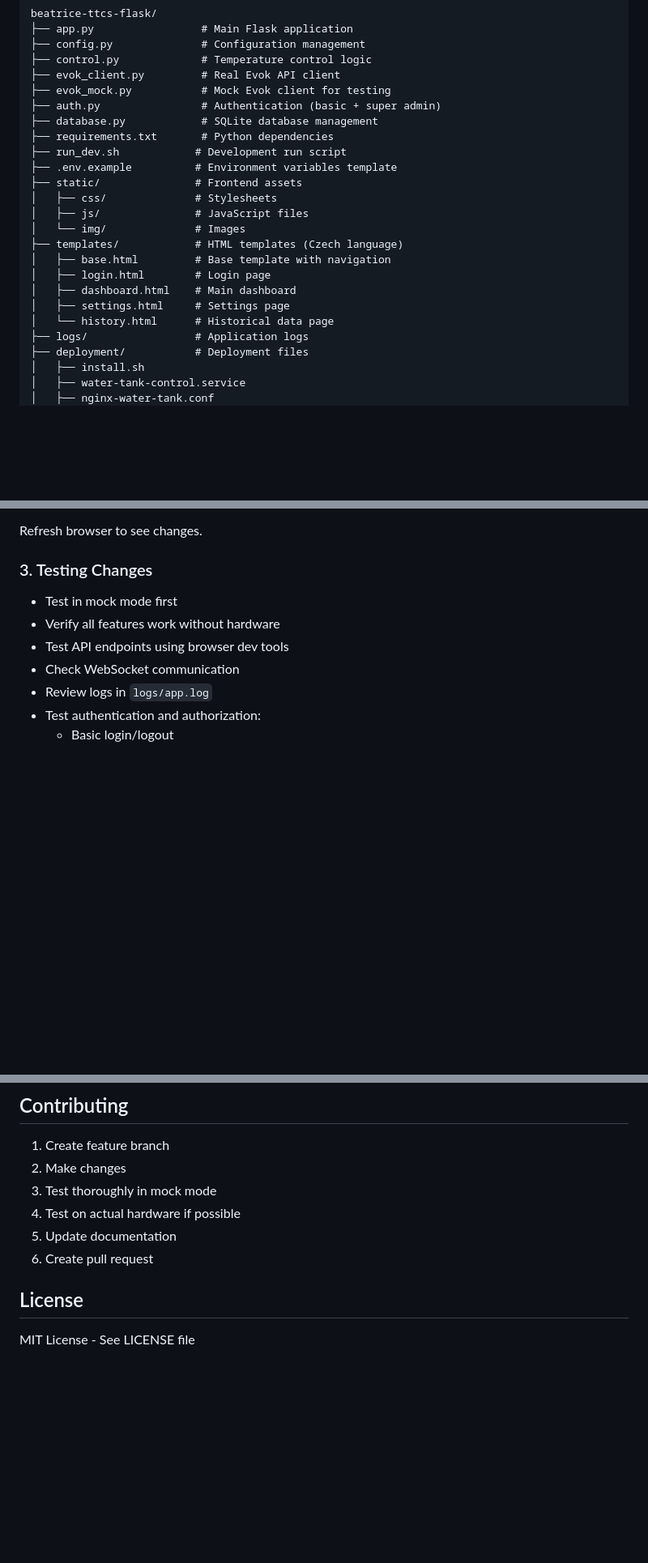
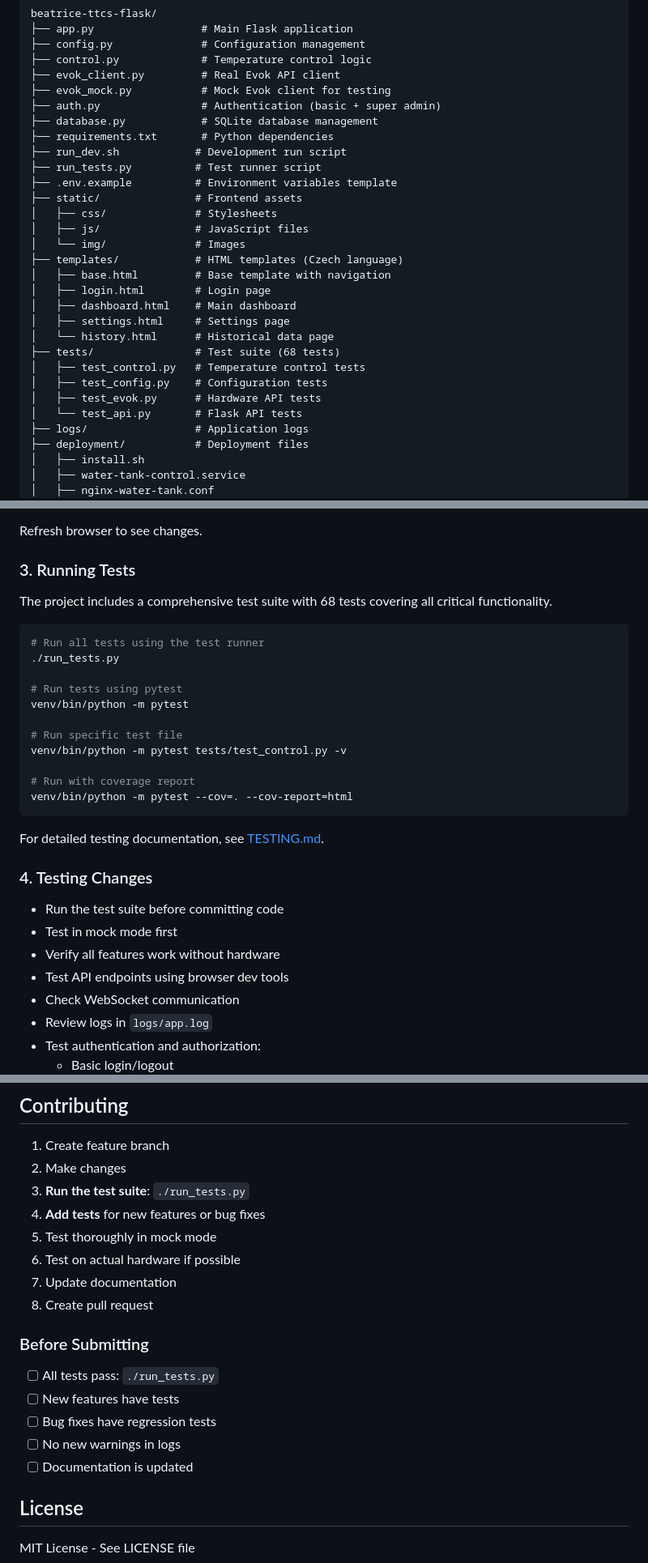
Before and after one commit to jardahrazdera/beatrice-ttcs-flask, a Markdown page: DEVELOPMENT.md, 3 parts joined by grey strips. Shown: that part at 81% size. Drawn GitHub-style; blank space fills up the shorter version.

Commit message:
Update documentation with test suite information
Updated README.md:
- Added "Running Tests" section with examples
- Updated project structure to include tests/ directory
- Referenced TESTING.md for detailed documentation

Updated DEVELOPMENT.md:
- Added tests/ directory to project structure
- Added "Running Tests" section with multiple examples
- Enhanced "Testing Changes" workflow
- Updated "Contributing" section with testing requirements
- Added pre-submission checklist including test requirements

Both documents now emphasize testing as part of the development workflow.

````diff
--- a/DEVELOPMENT.md
+++ b/DEVELOPMENT.md
@@ -106,6 +106,7 @@ beatrice-ttcs-flask/
 ├── database.py            # SQLite database management
 ├── requirements.txt       # Python dependencies
 ├── run_dev.sh            # Development run script
+├── run_tests.py          # Test runner script
 ├── .env.example          # Environment variables template
 ├── static/               # Frontend assets
 │   ├── css/              # Stylesheets
@@ -117,6 +118,11 @@ beatrice-ttcs-flask/
 │   ├── dashboard.html    # Main dashboard
 │   ├── settings.html     # Settings page
 │   └── history.html      # Historical data page
+├── tests/                # Test suite (68 tests)
+│   ├── test_control.py   # Temperature control tests
+│   ├── test_config.py    # Configuration tests
+│   ├── test_evok.py      # Hardware API tests
+│   └── test_api.py       # Flask API tests
 ├── logs/                 # Application logs
 ├── deployment/           # Deployment files
 │   ├── install.sh
@@ -147,8 +153,29 @@ Edit templates and assets:
 
 Refresh browser to see changes.
 
-### 3. Testing Changes
+### 3. Running Tests
 
+The project includes a comprehensive test suite with 68 tests covering all critical functionality.
+
+```bash
+# Run all tests using the test runner
+./run_tests.py
+
+# Run tests using pytest
+venv/bin/python -m pytest
+
+# Run specific test file
+venv/bin/python -m pytest tests/test_control.py -v
+
+# Run with coverage report
+venv/bin/python -m pytest --cov=. --cov-report=html
+```
+
+For detailed testing documentation, see [TESTING.md](TESTING.md).
+
+### 4. Testing Changes
+
+- Run the test suite before committing code
 - Test in mock mode first
 - Verify all features work without hardware
 - Test API endpoints using browser dev tools
@@ -370,10 +397,20 @@ See separate deployment documentation for:
 
 1. Create feature branch
 2. Make changes
-3. Test thoroughly in mock mode
-4. Test on actual hardware if possible
-5. Update documentation
-6. Create pull request
+3. **Run the test suite**: `./run_tests.py`
+4. **Add tests** for new features or bug fixes
+5. Test thoroughly in mock mode
+6. Test on actual hardware if possible
+7. Update documentation
+8. Create pull request
+
+### Before Submitting
+
+- [ ] All tests pass: `./run_tests.py`
+- [ ] New features have tests
+- [ ] Bug fixes have regression tests
+- [ ] No new warnings in logs
+- [ ] Documentation is updated
 
 ## License
 
````
Also changed, not shown: README.md (+19 -0 lines).
